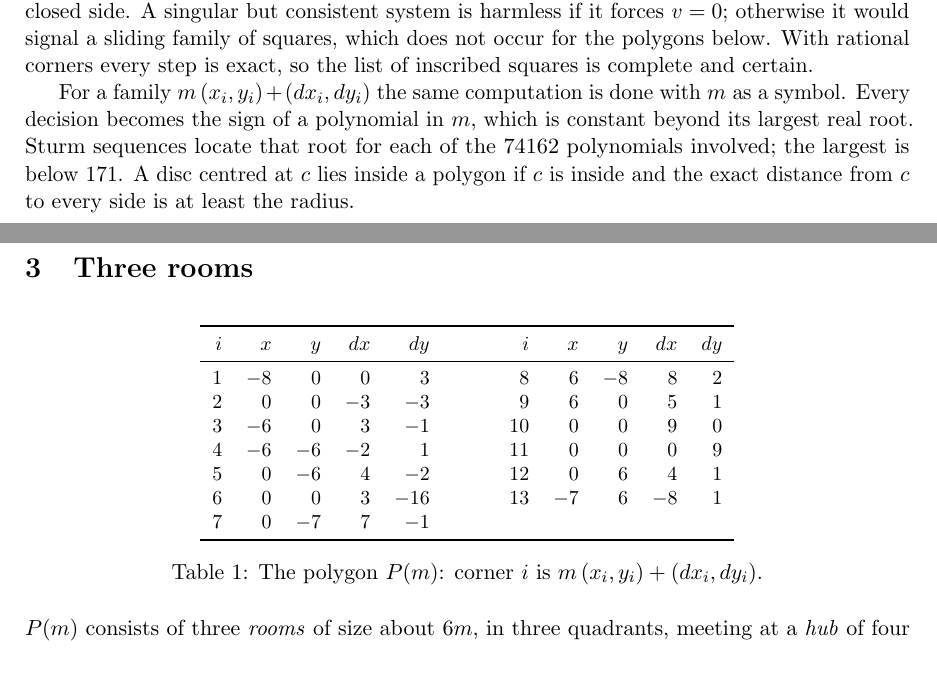
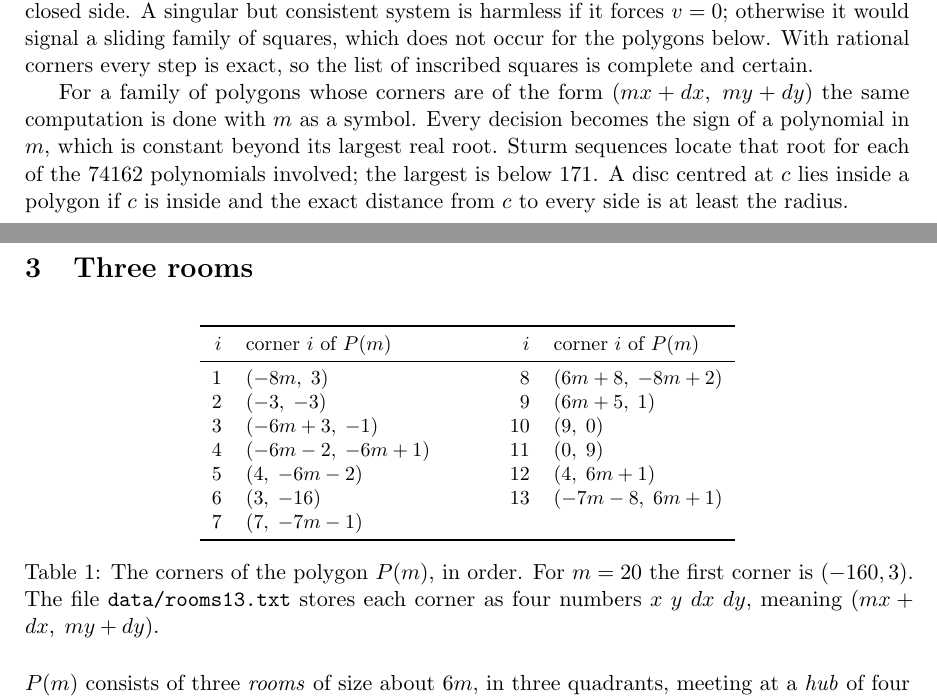
Before and after one commit to ollipal/small-inscribed-squares, a LaTeX paper (paper/src/paper.tex): two parts of pages 2 and 3 of 6, joined at a grey line, cut so that both start at the same text, the shorter picture padded with empty space. Compiled offline with pdfLaTeX.

Commit message:
Paper: show the corners of P(m) with m written out
Co-Authored-By: Claude Fable 5.2 <noreply@anthropic.com>

```diff
--- a/paper/src/paper.tex
+++ b/paper/src/paper.tex
@@ -128,7 +128,7 @@ sliding family of squares, which does not occur for the polygons below. With
 rational corners every step is exact, so the list of inscribed squares is
 complete and certain.
 
-For a family $m\,(x_i,y_i)+(dx_i,dy_i)$ the same computation is done with $m$ as
+For a family of polygons whose corners are of the form $(mx+dx,\;my+dy)$ the same computation is done with $m$ as
 a symbol. Every decision becomes the sign of a polynomial in $m$, which is
 constant beyond its largest real root. Sturm sequences locate that root for each
 of the $74162$ polynomials involved; the largest is below $171$. A disc centred at $c$ lies inside a
@@ -138,17 +138,19 @@ least the radius.
 \section{Three rooms}
 
 \begin{table}[H]\centering\small
-\begin{tabular}{rrrrr@{\qquad\qquad}rrrrr}\toprule
-$i$&$x$&$y$&$dx$&$dy$&$i$&$x$&$y$&$dx$&$dy$\\\midrule
-1&$-8$&$0$&$0$&$3$&8&$6$&$-8$&$8$&$2$\\
-2&$0$&$0$&$-3$&$-3$&9&$6$&$0$&$5$&$1$\\
-3&$-6$&$0$&$3$&$-1$&10&$0$&$0$&$9$&$0$\\
-4&$-6$&$-6$&$-2$&$1$&11&$0$&$0$&$0$&$9$\\
-5&$0$&$-6$&$4$&$-2$&12&$0$&$6$&$4$&$1$\\
-6&$0$&$0$&$3$&$-16$&13&$-7$&$6$&$-8$&$1$\\
-7&$0$&$-7$&$7$&$-1$\\\bottomrule
+\begin{tabular}{rl@{\qquad\qquad}rl}\toprule
+$i$&corner $i$ of $P(m)$&$i$&corner $i$ of $P(m)$\\\midrule
+1&$(-8m,\;3)$&8&$(6m+8,\;-8m+2)$\\
+2&$(-3,\;-3)$&9&$(6m+5,\;1)$\\
+3&$(-6m+3,\;-1)$&10&$(9,\;0)$\\
+4&$(-6m-2,\;-6m+1)$&11&$(0,\;9)$\\
+5&$(4,\;-6m-2)$&12&$(4,\;6m+1)$\\
+6&$(3,\;-16)$&13&$(-7m-8,\;6m+1)$\\
+7&$(7,\;-7m-1)$\\\bottomrule
 \end{tabular}
-\caption{The polygon $P(m)$: corner $i$ is $m\,(x_i,y_i)+(dx_i,dy_i)$.}\label{tab:rooms}
+\caption{The corners of the polygon $P(m)$, in order. For $m=20$ the first corner is
+$(-160,3)$. The file \texttt{data/rooms13.txt} stores each corner as four numbers
+$x\ y\ dx\ dy$, meaning $(mx+dx,\;my+dy)$.}\label{tab:rooms}
 \end{table}
 
 $P(m)$ consists of three \emph{rooms} of size about $6m$, in three quadrants,
```
Also changed, not shown: paper/paper.pdf, paper/src/paper.tex (2 more changed lines).
